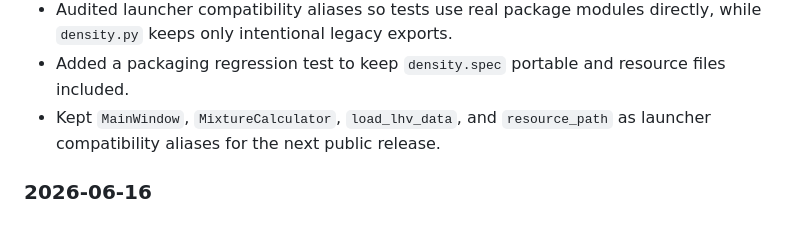
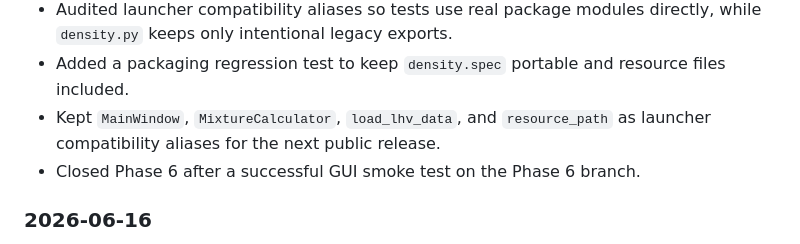
Before and after one commit to torch765/thermo_components, a Markdown page: DEVLOG.md, the part around the change. Drawn GitHub-style.

```diff
--- a/DEVLOG.md
+++ b/DEVLOG.md
@@ -10,6 +10,7 @@
 - Audited launcher compatibility aliases so tests use real package modules directly, while `density.py` keeps only intentional legacy exports.
 - Added a packaging regression test to keep `density.spec` portable and resource files included.
 - Kept `MainWindow`, `MixtureCalculator`, `load_lhv_data`, and `resource_path` as launcher compatibility aliases for the next public release.
+- Closed Phase 6 after a successful GUI smoke test on the Phase 6 branch.
 
 ### 2026-06-16
 - Completed refactor Phase 3C by adding a `ReportExporter` port and OpenPyXL reporting adapter.
```
Also changed, not shown: README.md (+1 -1 lines), docs/REFACTOR_ROADMAP.md (+4 -3 lines).
